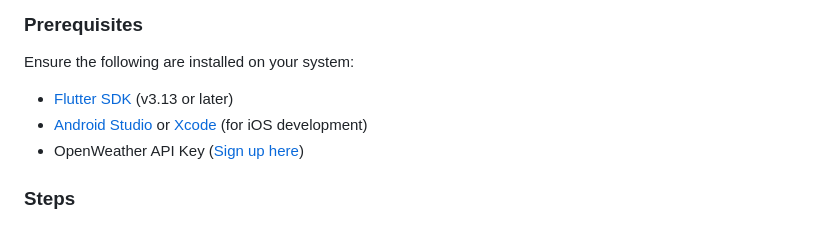
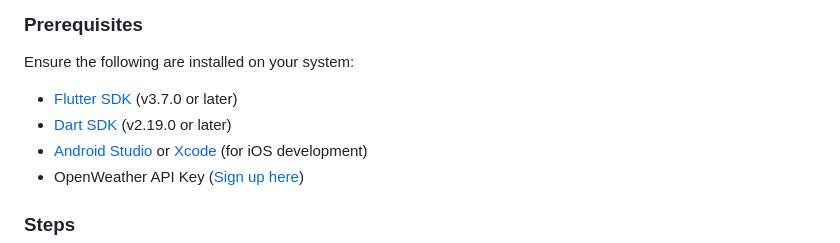
Before and after one commit to KenyaFlutterDev/Striiikly, a Markdown page: README.md, the part around the change. Drawn GitHub-style.

Commit message:
Updates the Dart and Flutter SDK Versions

```diff
--- a/README.md
+++ b/README.md
@@ -30,7 +30,8 @@ Video Walkthrough [Here](https://github.com/bensalcie/craftsiliconweather/blob/m
 
 ### Prerequisites
 Ensure the following are installed on your system:
-- [Flutter SDK](https://docs.flutter.dev/get-started/install) (v3.13 or later)
+- [Flutter SDK](https://docs.flutter.dev/get-started/install) (v3.7.0 or later)
+- [Dart SDK](https://docs.flutter.dev/get-started/install) (v2.19.0 or later)
 - [Android Studio](https://developer.android.com/studio) or [Xcode](https://developer.apple.com/xcode/) (for iOS development)
 - OpenWeather API Key ([Sign up here](https://openweathermap.org/api))
 
```
